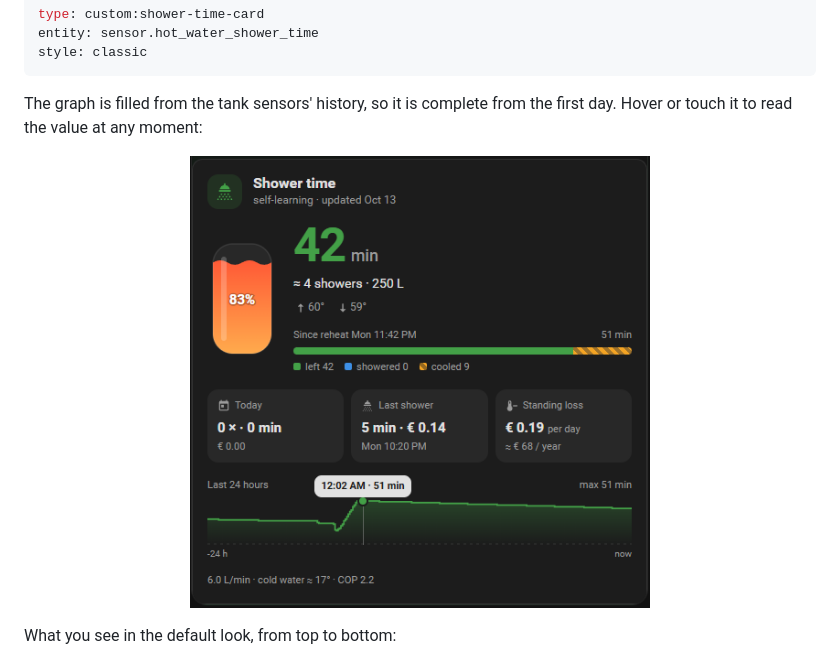
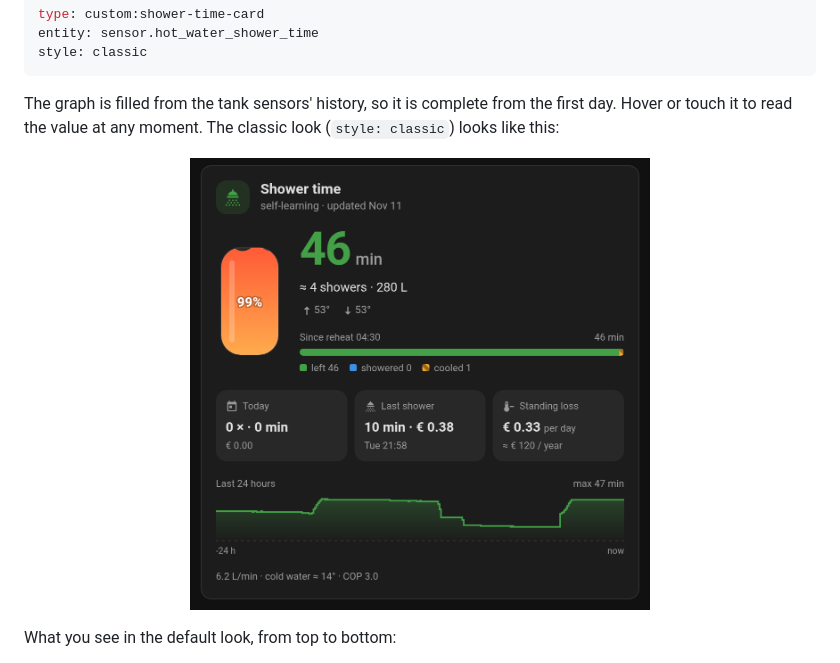
Before and after one commit to Akashironld/ha-shower-time, a Markdown page: README.md, the part around the change. GitHub-like rendering; pictures changed too: assets/card-classic-en.png (added), assets/card-en-hover.png (deleted).

````diff
--- a/README.md
+++ b/README.md
@@ -396,9 +396,9 @@ style: classic
 ```
 
 The graph is filled from the tank sensors' history, so it is complete from the first day. Hover or touch it to read
-the value at any moment:
+the value at any moment. The classic look (`style: classic`) looks like this:
 
-<p align="center"><img src="assets/card-en-hover.png" alt="Card with the graph tooltip" width="460"></p>
+<p align="center"><img src="assets/card-classic-en.png" alt="The classic look (style: classic)" width="460"></p>
 
 What you see in the default look, from top to bottom:
 
````
Also changed, not shown: assets/card-en.png, assets/card-nl.png, 1 other file.
